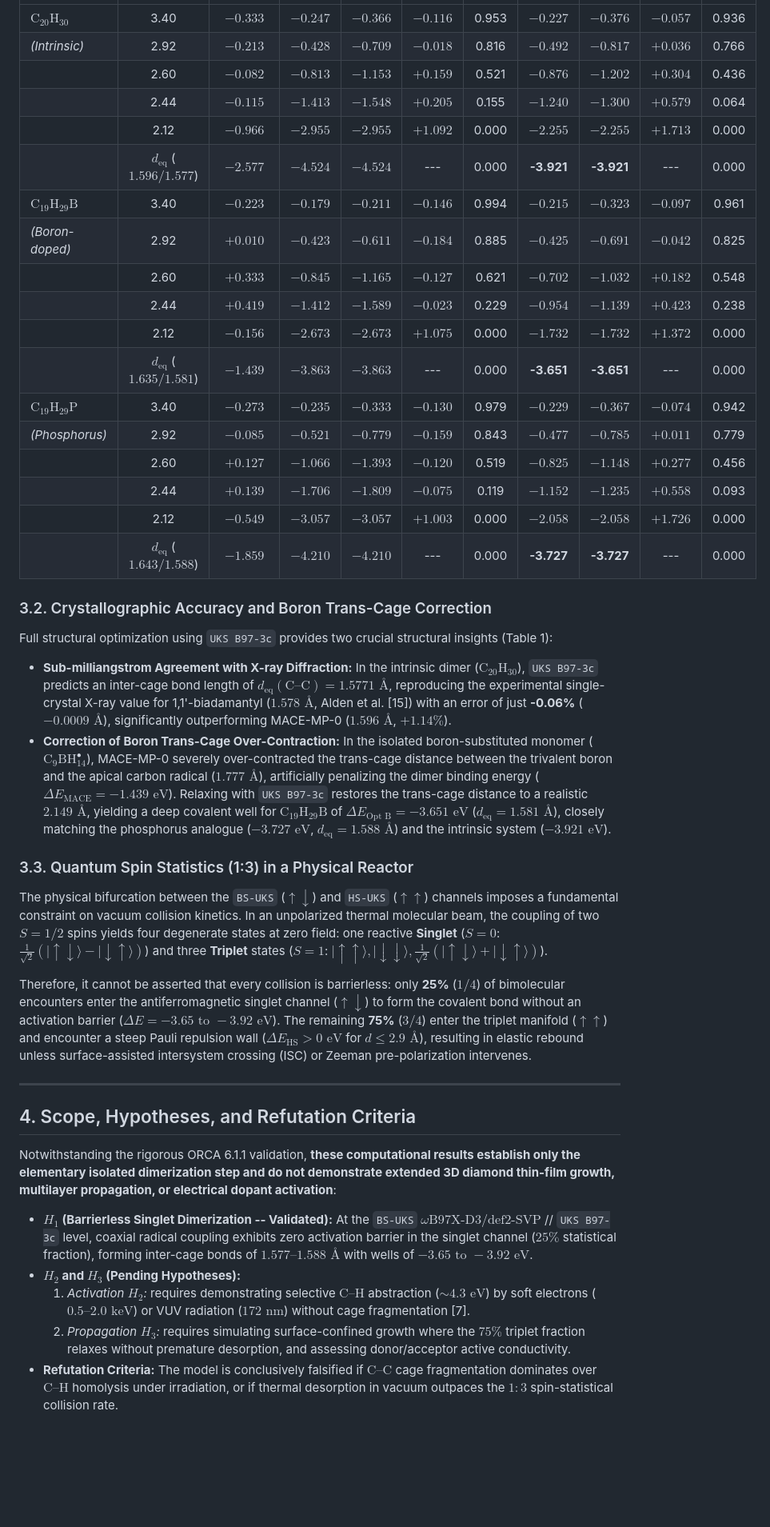
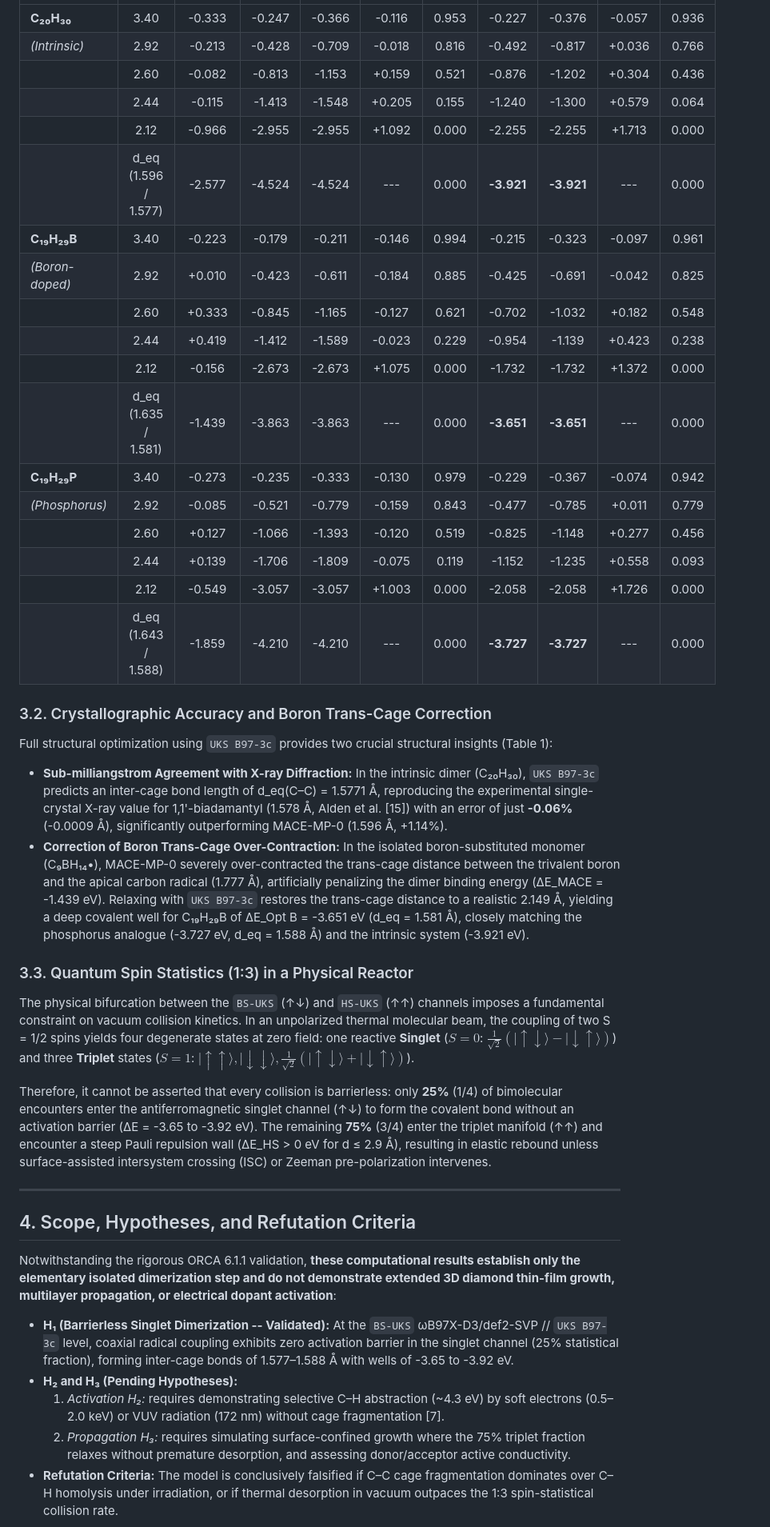
Before and after one commit to NocWoeder165/carbon-prions-audit, a Markdown page: manuscript/preprint_carbon_prions_EN.md, the part around one of its changes. Shown at 80% size. Drawn GitHub-style; blank space fills up the shorter version.

Commit message:
docs(manuscript): fix GitHub markdown rendering, relative image links, and tables

```diff
--- a/manuscript/preprint_carbon_prions_EN.md
+++ b/manuscript/preprint_carbon_prions_EN.md
@@ -83,32 +98,32 @@ Direct juxtaposition of Figure 1 and Figure 2 (tabulated in Table 2) clarifies t
 | :--- | :---: | :---: | :---: | :---: | :---: | :---: | :---: | :---: | :---: | :---: |
-| **$\text{C}_{20}\text{H}_{30}$** | 3.40 | $-0.333$ | $-0.247$ | $-0.366$ | $-0.116$ | 0.953 | $-0.227$ | $-0.376$ | $-0.057$ | 0.936 |
-| *(Intrinsic)* | 2.92 | $-0.213$ | $-0.428$ | $-0.709$ | $-0.018$ | 0.816 | $-0.492$ | $-0.817$ | $+0.036$ | 0.766 |
-| | 2.60 | $-0.082$ | $-0.813$ | $-1.153$ | $+0.159$ | 0.521 | $-0.876$ | $-1.202$ | $+0.304$ | 0.436 |
-| | 2.44 | $-0.115$ | $-1.413$ | $-1.548$ | $+0.205$ | 0.155 | $-1.240$ | $-1.300$ | $+0.579$ | 0.064 |
-| | 2.12 | $-0.966$ | $-2.955$ | $-2.955$ | $+1.092$ | 0.000 | $-2.255$ | $-2.255$ | $+1.713$ | 0.000 |
-| | $d_{\text{eq}}$ ($1.596 / 1.577$) | $-2.577$ | $-4.524$ | $-4.524$ | --- | 0.000 | **-3.921** | **-3.921** | --- | 0.000 |
-| **$\text{C}_{19}\text{H}_{29}\text{B}$** | 3.40 | $-0.223$ | $-0.179$ | $-0.211$ | $-0.146$ | 0.994 | $-0.215$ | $-0.323$ | $-0.097$ | 0.961 |
-| *(Boron-doped)* | 2.92 | $+0.010$ | $-0.423$ | $-0.611$ | $-0.184$ | 0.885 | $-0.425$ | $-0.691$ | $-0.042$ | 0.825 |
-| | 2.60 | $+0.333$ | $-0.845$ | $-1.165$ | $-0.127$ | 0.621 | $-0.702$ | $-1.032$ | $+0.182$ | 0.548 |
-| | 2.44 | $+0.419$ | $-1.412$ | $-1.589$ | $-0.023$ | 0.229 | $-0.954$ | $-1.139$ | $+0.423$ | 0.238 |
-| | 2.12 | $-0.156$ | $-2.673$ | $-2.673$ | $+1.075$ | 0.000 | $-1.732$ | $-1.732$ | $+1.372$ | 0.000 |
-| | $d_{\text{eq}}$ ($1.635 / 1.581$) | $-1.439$ | $-3.863$ | $-3.863$ | --- | 0.000 | **-3.651** | **-3.651** | --- | 0.000 |
-| **$\text{C}_{19}\text{H}_{29}\text{P}$** | 3.40 | $-0.273$ | $-0.235$ | $-0.333$ | $-0.130$ | 0.979 | $-0.229$ | $-0.367$ | $-0.074$ | 0.942 |
-| *(Phosphorus)* | 2.92 | $-0.085$ | $-0.521$ | $-0.779$ | $-0.159$ | 0.843 | $-0.477$ | $-0.785$ | $+0.011$ | 0.779 |
-| | 2.60 | $+0.127$ | $-1.066$ | $-1.393$ | $-0.120$ | 0.519 | $-0.825$ | $-1.148$ | $+0.277$ | 0.456 |
-| | 2.44 | $+0.139$ | $-1.706$ | $-1.809$ | $-0.075$ | 0.119 | $-1.152$ | $-1.235$ | $+0.558$ | 0.093 |
-| | 2.12 | $-0.549$ | $-3.057$ | $-3.057$ | $+1.003$ | 0.000 | $-2.058$ | $-2.058$ | $+1.726$ | 0.000 |
-| | $d_{\text{eq}}$ ($1.643 / 1.588$) | $-1.859$ | $-4.210$ | $-4.210$ | --- | 0.000 | **-3.727** | **-3.727** | --- | 0.000 |
+| **C₂₀H₃₀** | 3.40 | -0.333 | -0.247 | -0.366 | -0.116 | 0.953 | -0.227 | -0.376 | -0.057 | 0.936 |
+| *(Intrinsic)* | 2.92 | -0.213 | -0.428 | -0.709 | -0.018 | 0.816 | -0.492 | -0.817 | +0.036 | 0.766 |
+| | 2.60 | -0.082 | -0.813 | -1.153 | +0.159 | 0.521 | -0.876 | -1.202 | +0.304 | 0.436 |
+| | 2.44 | -0.115 | -1.413 | -1.548 | +0.205 | 0.155 | -1.240 | -1.300 | +0.579 | 0.064 |
+| | 2.12 | -0.966 | -2.955 | -2.955 | +1.092 | 0.000 | -2.255 | -2.255 | +1.713 | 0.000 |
+| | d_eq (1.596 / 1.577) | -2.577 | -4.524 | -4.524 | --- | 0.000 | **-3.921** | **-3.921** | --- | 0.000 |
+| **C₁₉H₂₉B** | 3.40 | -0.223 | -0.179 | -0.211 | -0.146 | 0.994 | -0.215 | -0.323 | -0.097 | 0.961 |
+| *(Boron-doped)* | 2.92 | +0.010 | -0.423 | -0.611 | -0.184 | 0.885 | -0.425 | -0.691 | -0.042 | 0.825 |
+| | 2.60 | +0.333 | -0.845 | -1.165 | -0.127 | 0.621 | -0.702 | -1.032 | +0.182 | 0.548 |
+| | 2.44 | +0.419 | -1.412 | -1.589 | -0.023 | 0.229 | -0.954 | -1.139 | +0.423 | 0.238 |
+| | 2.12 | -0.156 | -2.673 | -2.673 | +1.075 | 0.000 | -1.732 | -1.732 | +1.372 | 0.000 |
+| | d_eq (1.635 / 1.581) | -1.439 | -3.863 | -3.863 | --- | 0.000 | **-3.651** | **-3.651** | --- | 0.000 |
+| **C₁₉H₂₉P** | 3.40 | -0.273 | -0.235 | -0.333 | -0.130 | 0.979 | -0.229 | -0.367 | -0.074 | 0.942 |
+| *(Phosphorus)* | 2.92 | -0.085 | -0.521 | -0.779 | -0.159 | 0.843 | -0.477 | -0.785 | +0.011 | 0.779 |
+| | 2.60 | +0.127 | -1.066 | -1.393 | -0.120 | 0.519 | -0.825 | -1.148 | +0.277 | 0.456 |
+| | 2.44 | +0.139 | -1.706 | -1.809 | -0.075 | 0.119 | -1.152 | -1.235 | +0.558 | 0.093 |
+| | 2.12 | -0.549 | -3.057 | -3.057 | +1.003 | 0.000 | -2.058 | -2.058 | +1.726 | 0.000 |
+| | d_eq (1.643 / 1.588) | -1.859 | -4.210 | -4.210 | --- | 0.000 | **-3.727** | **-3.727** | --- | 0.000 |
 
 ### 3.2. Crystallographic Accuracy and Boron Trans-Cage Correction
 Full structural optimization using `UKS B97-3c` provides two crucial structural insights (Table 1):
-- **Sub-milliangstrom Agreement with X-ray Diffraction:** In the intrinsic dimer ($\text{C}_{20}\text{H}_{30}$), `UKS B97-3c` predicts an inter-cage bond length of $d_{\text{eq}}(\text{C–C}) = 1.5771\text{ \AA}$, reproducing the experimental single-crystal X-ray value for 1,1'-biadamantyl ($1.578\text{ \AA}$, Alden et al. [15]) with an error of just **-0.06%** ($-0.0009\text{ \AA}$), significantly outperforming MACE-MP-0 ($1.596\text{ \AA}$, $+1.14\%$).
-- **Correction of Boron Trans-Cage Over-Contraction:** In the isolated boron-substituted monomer ($\text{C}_9\text{BH}_{14}^\bullet$), MACE-MP-0 severely over-contracted the trans-cage distance between the trivalent boron and the apical carbon radical ($1.777\text{ \AA}$), artificially penalizing the dimer binding energy ($\Delta E_{\text{MACE}} = -1.439\text{ eV}$). Relaxing with `UKS B97-3c` restores the trans-cage distance to a realistic $2.149\text{ \AA}$, yielding a deep covalent well for $\text{C}_{19}\text{H}_{29}\text{B}$ of $\Delta E_{\text{Opt B}} = -3.651\text{ eV}$ ($d_{\text{eq}} = 1.581\text{ \AA}$), closely matching the phosphorus analogue ($-3.727\text{ eV}$, $d_{\text{eq}} = 1.588\text{ \AA}$) and the intrinsic system ($-3.921\text{ eV}$).
+- **Sub-milliangstrom Agreement with X-ray Diffraction:** In the intrinsic dimer (C₂₀H₃₀), `UKS B97-3c` predicts an inter-cage bond length of d_eq(C–C) = 1.5771 Å, reproducing the experimental single-crystal X-ray value for 1,1'-biadamantyl (1.578 Å, Alden et al. [15]) with an error of just **-0.06%** (-0.0009 Å), significantly outperforming MACE-MP-0 (1.596 Å, +1.14%).
+- **Correction of Boron Trans-Cage Over-Contraction:** In the isolated boron-substituted monomer (C₉BH₁₄•), MACE-MP-0 severely over-contracted the trans-cage distance between the trivalent boron and the apical carbon radical (1.777 Å), artificially penalizing the dimer binding energy (ΔE_MACE = -1.439 eV). Relaxing with `UKS B97-3c` restores the trans-cage distance to a realistic 2.149 Å, yielding a deep covalent well for C₁₉H₂₉B of ΔE_Opt B = -3.651 eV (d_eq = 1.581 Å), closely matching the phosphorus analogue (-3.727 eV, d_eq = 1.588 Å) and the intrinsic system (-3.921 eV).
 
 ### 3.3. Quantum Spin Statistics (1:3) in a Physical Reactor
-The physical bifurcation between the `BS-UKS` ($\uparrow\downarrow$) and `HS-UKS` ($\uparrow\uparrow$) channels imposes a fundamental constraint on vacuum collision kinetics. In an unpolarized thermal molecular beam, the coupling of two $S=1/2$ spins yields four degenerate states at zero field: one reactive **Singlet** ($S=0$: $\frac{1}{\sqrt{2}}(\lvert\uparrow\downarrow\rangle - \lvert\downarrow\uparrow\rangle)$) and three **Triplet** states ($S=1$: $\lvert\uparrow\uparrow\rangle, \lvert\downarrow\downarrow\rangle, \frac{1}{\sqrt{2}}(\lvert\uparrow\downarrow\rangle + \lvert\downarrow\uparrow\rangle)$).
+The physical bifurcation between the `BS-UKS` (↑↓) and `HS-UKS` (↑↑) channels imposes a fundamental constraint on vacuum collision kinetics. In an unpolarized thermal molecular beam, the coupling of two S = 1/2 spins yields four degenerate states at zero field: one reactive **Singlet** ($S=0$: $\frac{1}{\sqrt{2}}(\lvert\uparrow\downarrow\rangle - \lvert\downarrow\uparrow\rangle)$) and three **Triplet** states ($S=1$: $\lvert\uparrow\uparrow\rangle, \lvert\downarrow\downarrow\rangle, \frac{1}{\sqrt{2}}(\lvert\uparrow\downarrow\rangle + \lvert\downarrow\uparrow\rangle)$).
 
-Therefore, it cannot be asserted that every collision is barrierless: only **25%** ($1/4$) of bimolecular encounters enter the antiferromagnetic singlet channel ($\uparrow\downarrow$) to form the covalent bond without an activation barrier ($\Delta E = -3.65\text{ to }-3.92\text{ eV}$). The remaining **75%** ($3/4$) enter the triplet manifold ($\uparrow\uparrow$) and encounter a steep Pauli repulsion wall ($\Delta E_{\text{HS}} > 0\text{ eV}$ for $d \le 2.9\text{ \AA}$), resulting in elastic rebound unless surface-assisted intersystem crossing (ISC) or Zeeman pre-polarization intervenes.
+Therefore, it cannot be asserted that every collision is barrierless: only **25%** (1/4) of bimolecular encounters enter the antiferromagnetic singlet channel (↑↓) to form the covalent bond without an activation barrier (ΔE = -3.65 to -3.92 eV). The remaining **75%** (3/4) enter the triplet manifold (↑↑) and encounter a steep Pauli repulsion wall (ΔE_HS > 0 eV for d ≤ 2.9 Å), resulting in elastic rebound unless surface-assisted intersystem crossing (ISC) or Zeeman pre-polarization intervenes.
 
 ---
 
@@ -116,9 +131,9 @@ Therefore, it cannot be asserted that every collision is barrierless: only **25%
 
 Notwithstanding the rigorous ORCA 6.1.1 validation, **these computational results establish only the elementary isolated dimerization step and do not demonstrate extended 3D diamond thin-film growth, multilayer propagation, or electrical dopant activation**:
 
-- **$H_1$ (Barrierless Singlet Dimerization -- Validated):** At the `BS-UKS` $\omega\text{B97X-D3/def2-SVP}$ // `UKS B97-3c` level, coaxial radical coupling exhibits zero activation barrier in the singlet channel ($25\%$ statistical fraction), forming inter-cage bonds of $1.577\text{–}1.588\text{ \AA}$ with wells of $-3.65\text{ to }-3.92\text{ eV}$.
-- **$H_2$ and $H_3$ (Pending Hypotheses):**
-  1. *Activation $H_2$:* requires demonstrating selective $\text{C–H}$ abstraction ($\sim 4.3\text{ eV}$) by soft electrons ($0.5\text{–}2.0\text{ keV}$) or VUV radiation ($172\text{ nm}$) without cage fragmentation [7].
-  2. *Propagation $H_3$:* requires simulating surface-confined growth where the $75\%$ triplet fraction relaxes without premature desorption, and assessing donor/acceptor active conductivity.
-- **Refutation Criteria:** The model is conclusively falsified if $\text{C–C}$ cage fragmentation dominates over $\text{C–H}$ homolysis under irradiation, or if thermal desorption in vacuum outpaces the $1:3$ spin-statistical collision rate.
+- **H₁ (Barrierless Singlet Dimerization -- Validated):** At the `BS-UKS` ωB97X-D3/def2-SVP // `UKS B97-3c` level, coaxial radical coupling exhibits zero activation barrier in the singlet channel (25% statistical fraction), forming inter-cage bonds of 1.577–1.588 Å with wells of -3.65 to -3.92 eV.
+- **H₂ and H₃ (Pending Hypotheses):**
+  1. *Activation H₂:* requires demonstrating selective C–H abstraction (~4.3 eV) by soft electrons (0.5–2.0 keV) or VUV radiation (172 nm) without cage fragmentation [7].
+  2. *Propagation H₃:* requires simulating surface-confined growth where the 75% triplet fraction relaxes without premature desorption, and assessing donor/acceptor active conductivity.
+- **Refutation Criteria:** The model is conclusively falsified if C–C cage fragmentation dominates over C–H homolysis under irradiation, or if thermal desorption in vacuum outpaces the 1:3 spin-statistical collision rate.
 
```
Also changed, not shown: other parts of manuscript/preprint_carbon_prions_EN.md (+51 -33 lines).
